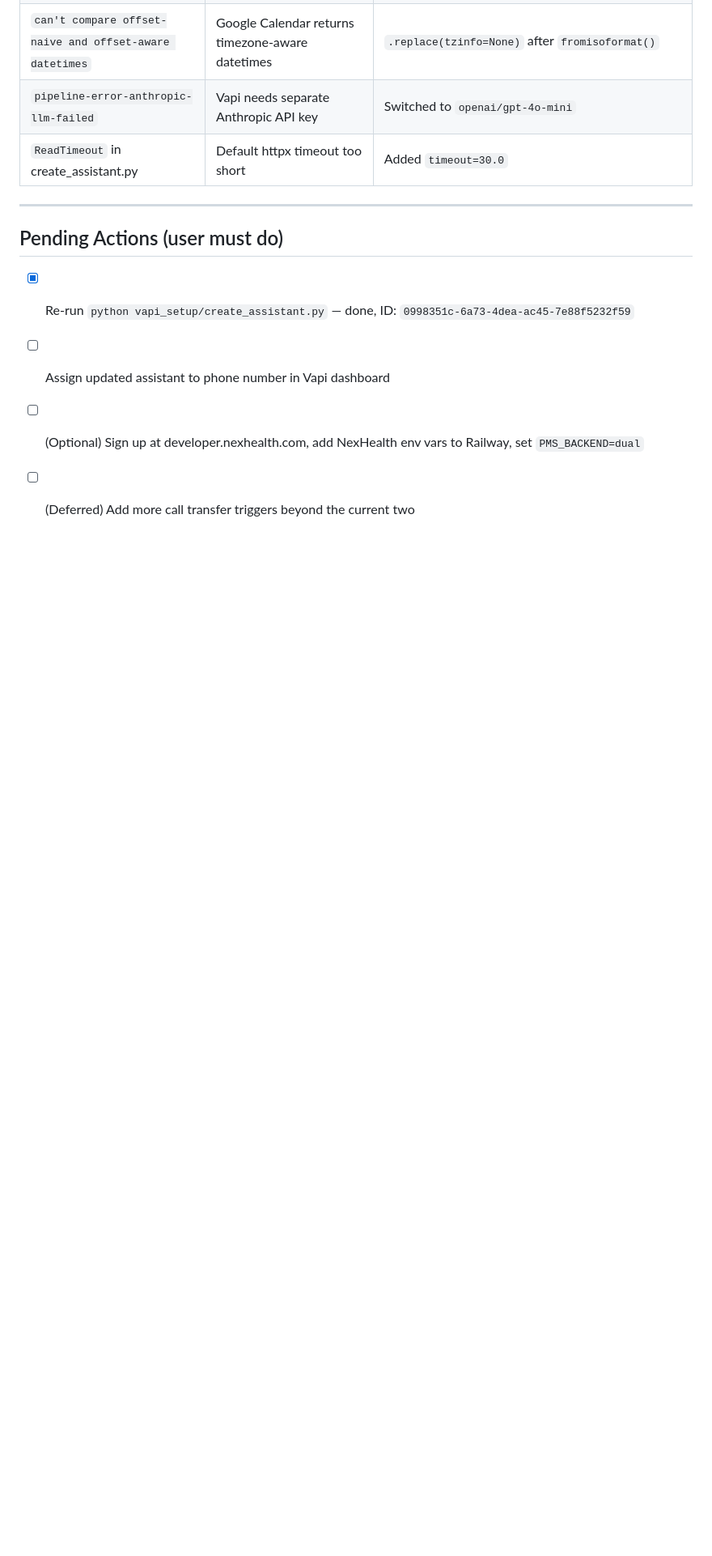
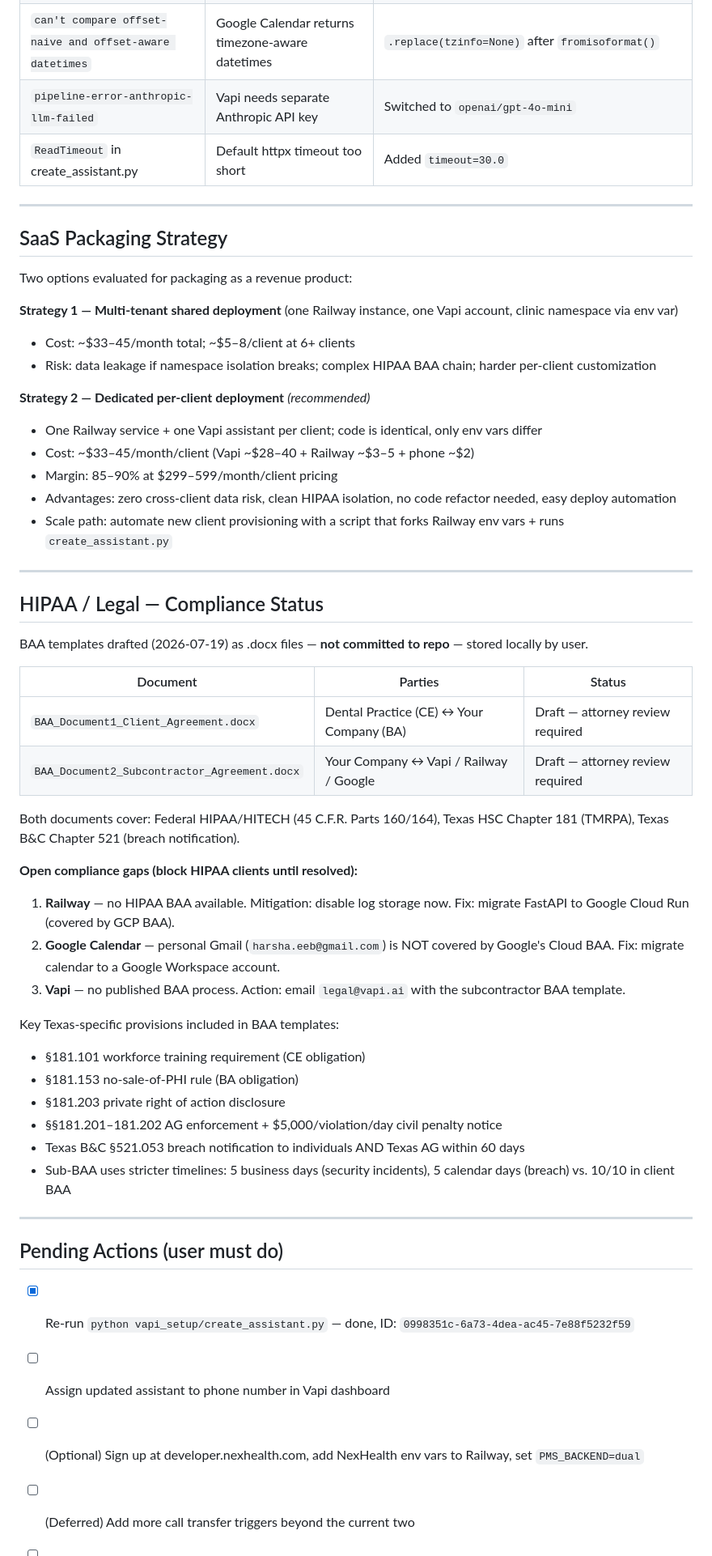
Before and after one commit to harshaeeb/va_dental, a Markdown page: MEMORY.md, the part around one of its changes. Shown at 81% size. GitHub-like rendering; blank space fills up the shorter version.

Commit message:
docs: update MEMORY.md with SaaS strategy and HIPAA compliance notes

```diff
--- a/MEMORY.md
+++ b/MEMORY.md
@@ -229,6 +229,47 @@ System prompt rules:
 
 ---
 
+## SaaS Packaging Strategy
+Two options evaluated for packaging as a revenue product:
+
+**Strategy 1 — Multi-tenant shared deployment** (one Railway instance, one Vapi account, clinic namespace via env var)
+- Cost: ~$33–45/month total; ~$5–8/client at 6+ clients
+- Risk: data leakage if namespace isolation breaks; complex HIPAA BAA chain; harder per-client customization
+
+**Strategy 2 — Dedicated per-client deployment** *(recommended)*
+- One Railway service + one Vapi assistant per client; code is identical, only env vars differ
+- Cost: ~$33–45/month/client (Vapi ~$28–40 + Railway ~$3–5 + phone ~$2)
+- Margin: 85–90% at $299–599/month/client pricing
+- Advantages: zero cross-client data risk, clean HIPAA isolation, no code refactor needed, easy deploy automation
+- Scale path: automate new client provisioning with a script that forks Railway env vars + runs `create_assistant.py`
+
+---
+
+## HIPAA / Legal — Compliance Status
+BAA templates drafted (2026-07-19) as .docx files — **not committed to repo** — stored locally by user.
+
+| Document | Parties | Status |
+|----------|---------|--------|
+| `BAA_Document1_Client_Agreement.docx` | Dental Practice (CE) ↔ Your Company (BA) | Draft — attorney review required |
+| `BAA_Document2_Subcontractor_Agreement.docx` | Your Company ↔ Vapi / Railway / Google | Draft — attorney review required |
+
+Both documents cover: Federal HIPAA/HITECH (45 C.F.R. Parts 160/164), Texas HSC Chapter 181 (TMRPA), Texas B&C Chapter 521 (breach notification).
+
+**Open compliance gaps (block HIPAA clients until resolved):**
+1. **Railway** — no HIPAA BAA available. Mitigation: disable log storage now. Fix: migrate FastAPI to Google Cloud Run (covered by GCP BAA).
+2. **Google Calendar** — personal Gmail (`harsha.eeb@gmail.com`) is NOT covered by Google's Cloud BAA. Fix: migrate calendar to a Google Workspace account.
+3. **Vapi** — no published BAA process. Action: email `legal@vapi.ai` with the subcontractor BAA template.
+
+Key Texas-specific provisions included in BAA templates:
+- §181.101 workforce training requirement (CE obligation)
+- §181.153 no-sale-of-PHI rule (BA obligation)
+- §181.203 private right of action disclosure
+- §§181.201–181.202 AG enforcement + $5,000/violation/day civil penalty notice
+- Texas B&C §521.053 breach notification to individuals AND Texas AG within 60 days
+- Sub-BAA uses stricter timelines: 5 business days (security incidents), 5 calendar days (breach) vs. 10/10 in client BAA
+
+---
+
 ## Pending Actions (user must do)
 - [x] Re-run `python vapi_setup/create_assistant.py` — done, ID: `0998351c-6a73-4dea-ac45-7e88f5232f59`
 - [ ] Assign updated assistant to phone number in Vapi dashboard
```
Also changed, not shown: other parts of MEMORY.md (+4 -0 lines).
